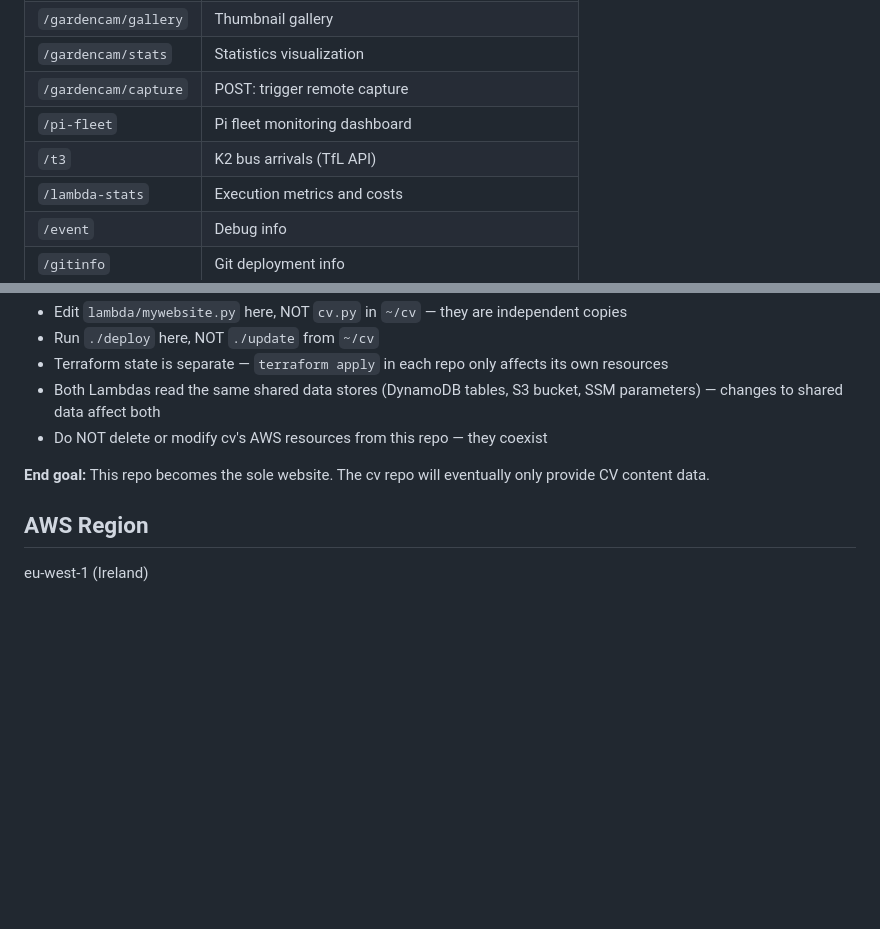
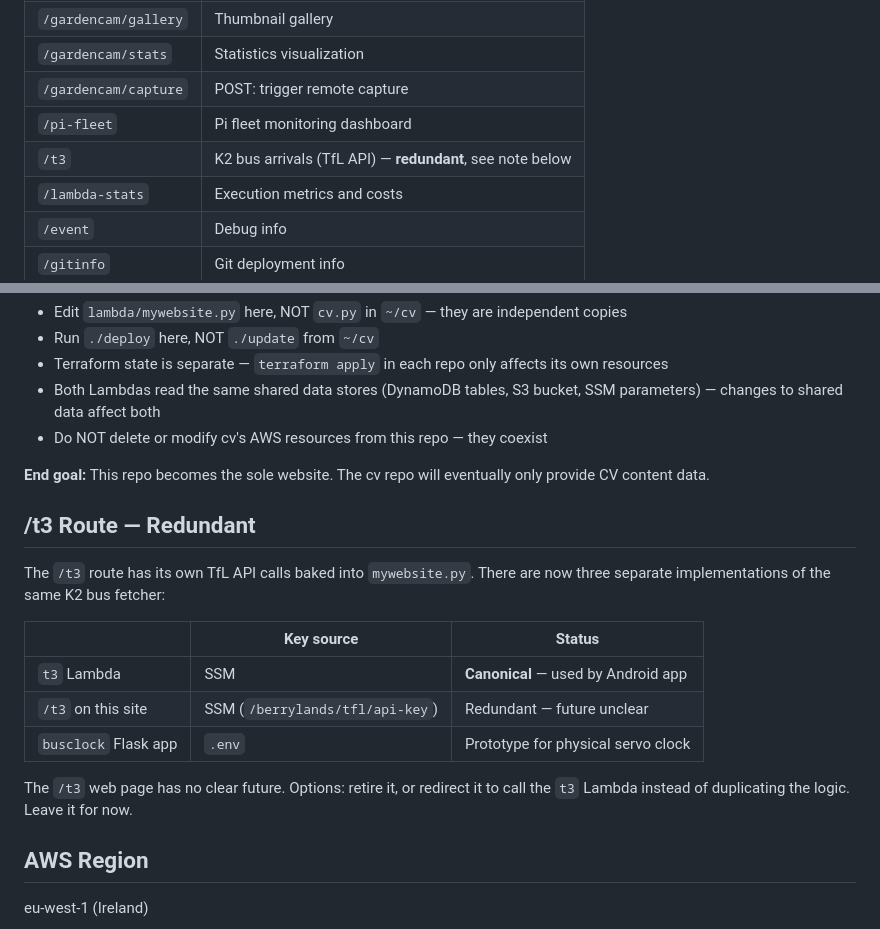
Before and after one commit to PeterGrecian/mywebsite, a Markdown page: CLAUDE.md, 2 parts joined by grey strips. Rendered like a GitHub page; blank space fills up the shorter version.

Commit message:
Document /t3 route redundancy vs t3 Lambda
Co-Authored-By: Claude Sonnet 4.6 <noreply@anthropic.com>

```diff
--- a/CLAUDE.md
+++ b/CLAUDE.md
@@ -22,7 +22,7 @@ The main website Lambda serving `www.petergrecian.co.uk`. Hosts CV, gardencam vi
 | `/gardencam/stats` | Statistics visualization |
 | `/gardencam/capture` | POST: trigger remote capture |
 | `/pi-fleet` | Pi fleet monitoring dashboard |
-| `/t3` | K2 bus arrivals (TfL API) |
+| `/t3` | K2 bus arrivals (TfL API) — **redundant**, see note below |
 | `/lambda-stats` | Execution metrics and costs |
 | `/event` | Debug info |
 | `/gitinfo` | Git deployment info |
@@ -82,6 +82,18 @@ These are two separate repos running in parallel during migration:
 
 **End goal:** This repo becomes the sole website. The cv repo will eventually only provide CV content data.
 
+## /t3 Route — Redundant
+
+The `/t3` route has its own TfL API calls baked into `mywebsite.py`. There are now three separate implementations of the same K2 bus fetcher:
+
+| | Key source | Status |
+|---|---|---|
+| `t3` Lambda | SSM | **Canonical** — used by Android app |
+| `/t3` on this site | SSM (`/berrylands/tfl/api-key`) | Redundant — future unclear |
+| `busclock` Flask app | `.env` | Prototype for physical servo clock |
+
+The `/t3` web page has no clear future. Options: retire it, or redirect it to call the `t3` Lambda instead of duplicating the logic. Leave it for now.
+
 ## AWS Region
 
 eu-west-1 (Ireland)
```
